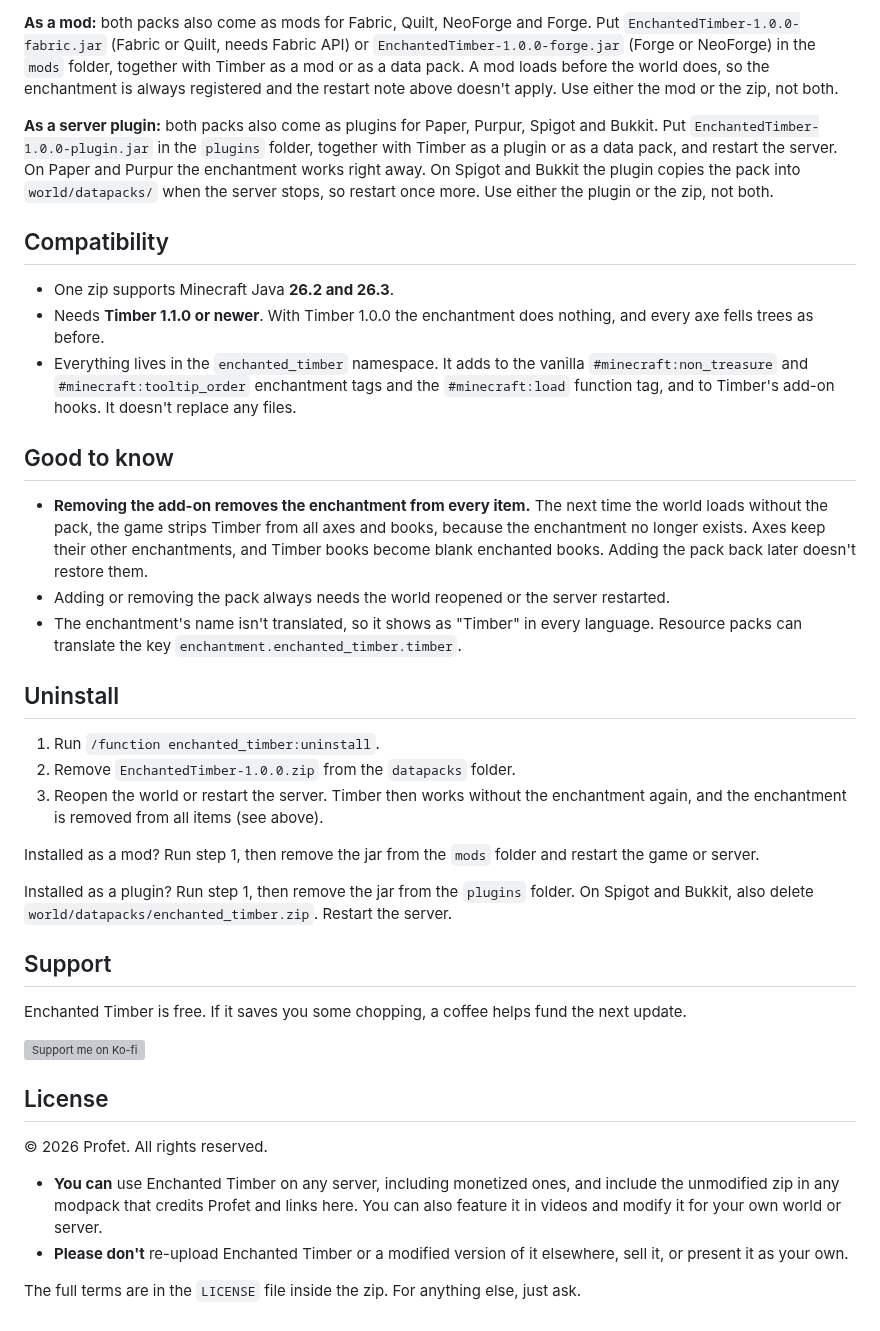
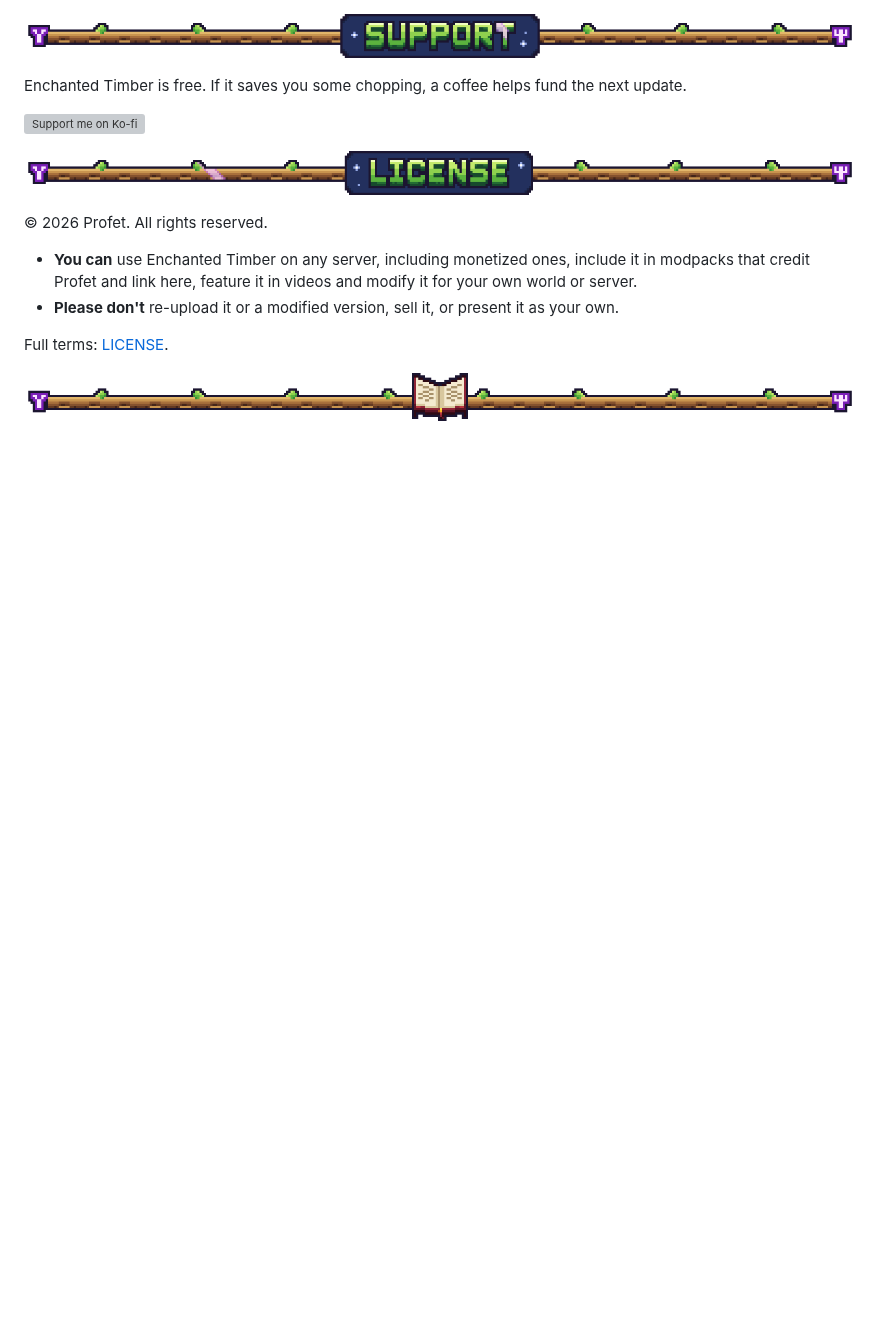
Before and after one commit to ProfetGit/enchanted-timber, a Markdown page: README.md, the part around one of its changes. Drawn GitHub-style; pictures changed too: docs/desc/divider.gif (added), docs/desc/title-license.gif (added), docs/desc/title-support.gif (added); blank space fills up the shorter version; grey boxes are pictures that could not be loaded.

```diff
--- a/README.md
+++ b/README.md
@@ -70,40 +38,16 @@ If Timber is missing or older than 1.1.0, the add-on says so in chat with a down
-**As a mod:** both packs also come as mods for Fabric, Quilt, NeoForge and Forge. Put `EnchantedTimber-1.0.0-fabric.jar` (Fabric or Quilt, needs Fabric API) or `EnchantedTimber-1.0.0-forge.jar` (Forge or NeoForge) in the `mods` folder, together with Timber as a mod or as a data pack. A mod loads before the world does, so the enchantment is always registered and the restart note above doesn't apply. Use either the mod or the zip, not both.
-
-**As a server plugin:** both packs also come as plugins for Paper, Purpur, Spigot and Bukkit. Put `EnchantedTimber-1.0.0-plugin.jar` in the `plugins` folder, together with Timber as a plugin or as a data pack, and restart the server. On Paper and Purpur the enchantment works right away. On Spigot and Bukkit the plugin copies the pack into `world/datapacks/` when the server stops, so restart once more. Use either the plugin or the zip, not both.
-
-## Compatibility
-
-- One zip supports Minecraft Java **26.2 and 26.3**.
-- Needs **Timber 1.1.0 or newer**. With Timber 1.0.0 the enchantment does nothing, and every axe fells trees as before.
-- Everything lives in the `enchanted_timber` namespace. It adds to the vanilla `#minecraft:non_treasure` and `#minecraft:tooltip_order` enchantment tags and the `#minecraft:load` function tag, and to Timber's add-on hooks. It doesn't replace any files.
-
-## Good to know
-
-- **Removing the add-on removes the enchantment from every item.** The next time the world loads without the pack, the game strips Timber from all axes and books, because the enchantment no longer exists. Axes keep their other enchantments, and Timber books become blank enchanted books. Adding the pack back later doesn't restore them.
-- Adding or removing the pack always needs the world reopened or the server restarted.
-- The enchantment's name isn't translated, so it shows as "Timber" in every language. Resource packs can translate the key `enchantment.enchanted_timber.timber`.
-
-## Uninstall
-
-1. Run `/function enchanted_timber:uninstall`.
-2. Remove `EnchantedTimber-1.0.0.zip` from the `datapacks` folder.
-3. Reopen the world or restart the server. Timber then works without the enchantment again, and the enchantment is removed from all items (see above).
-
-Installed as a mod? Run step 1, then remove the jar from the `mods` folder and restart the game or server.
-
-Installed as a plugin? Run step 1, then remove the jar from the `plugins` folder. On Spigot and Bukkit, also delete `world/datapacks/enchanted_timber.zip`. Restart the server.
-
-## Support
+![Support](https://raw.githubusercontent.com/ProfetGit/enchanted-timber/main/docs/desc/title-support.gif)
 
 Enchanted Timber is free. If it saves you some chopping, a coffee helps fund the next update.
 
 [![Support me on Ko-fi](https://raw.githubusercontent.com/ProfetGit/assets/main/kofi-banner.gif)](https://ko-fi.com/profetgit)
 
-## License
+![License](https://raw.githubusercontent.com/ProfetGit/enchanted-timber/main/docs/desc/title-license.gif)
 
 © 2026 Profet. All rights reserved.
 
-- **You can** use Enchanted Timber on any server, including monetized ones, and include the unmodified zip in any modpack that credits Profet and links here. You can also feature it in videos and modify it for your own world or server.
-- **Please don't** re-upload Enchanted Timber or a modified version of it elsewhere, sell it, or present it as your own.
+- **You can** use Enchanted Timber on any server, including monetized ones, include it in modpacks that credit Profet and link here, feature it in videos and modify it for your own world or server.
+- **Please don't** re-upload it or a modified version, sell it, or present it as your own.
 
-The full terms are in the `LICENSE` file inside the zip. For anything else, just ask.
+Full terms: [LICENSE](https://github.com/ProfetGit/enchanted-timber/blob/main/LICENSE).
+
+![](https://raw.githubusercontent.com/ProfetGit/enchanted-timber/main/docs/desc/divider.gif)
```
Also changed, not shown: other parts of README.md (+20 -52 lines), docs/desc/title-how-to-use.gif (added), docs/desc/title-installation.gif (added), docs/desc/title-the-enchantment.gif (added).
